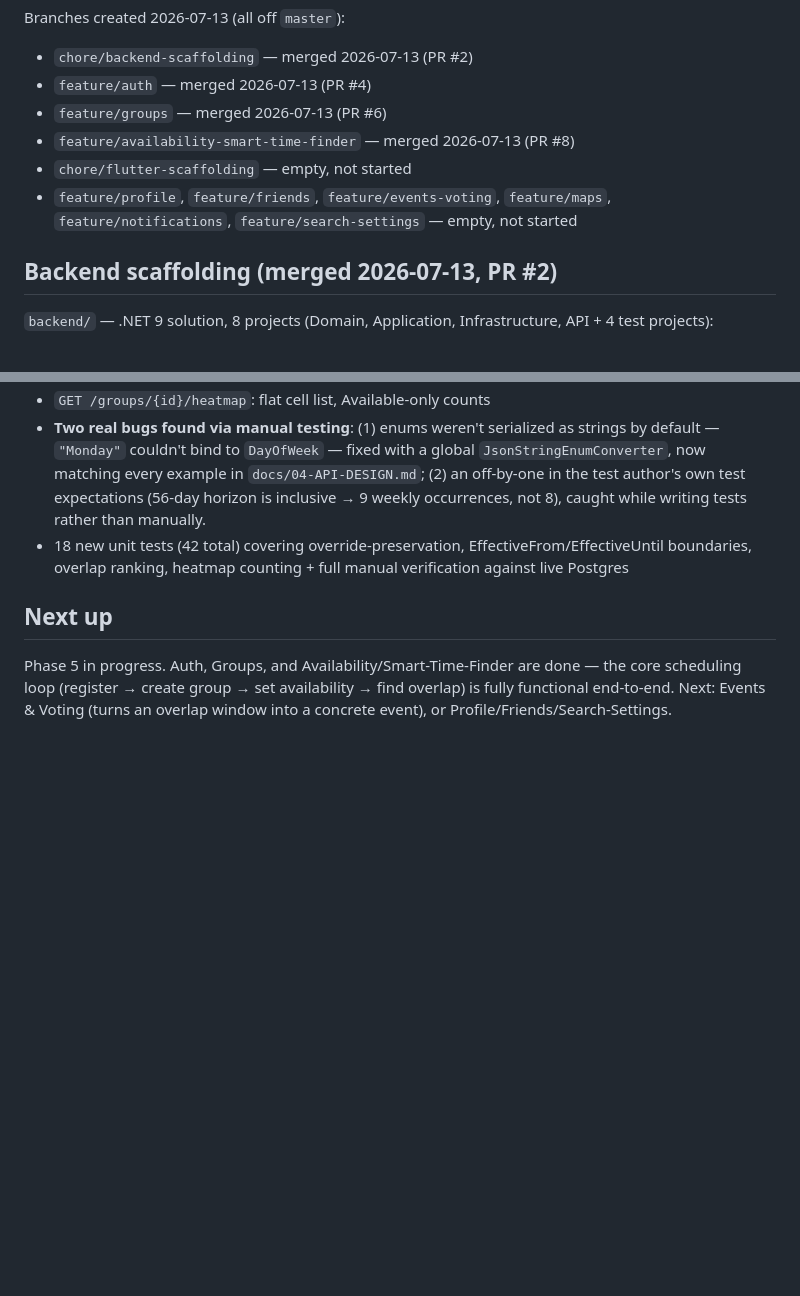
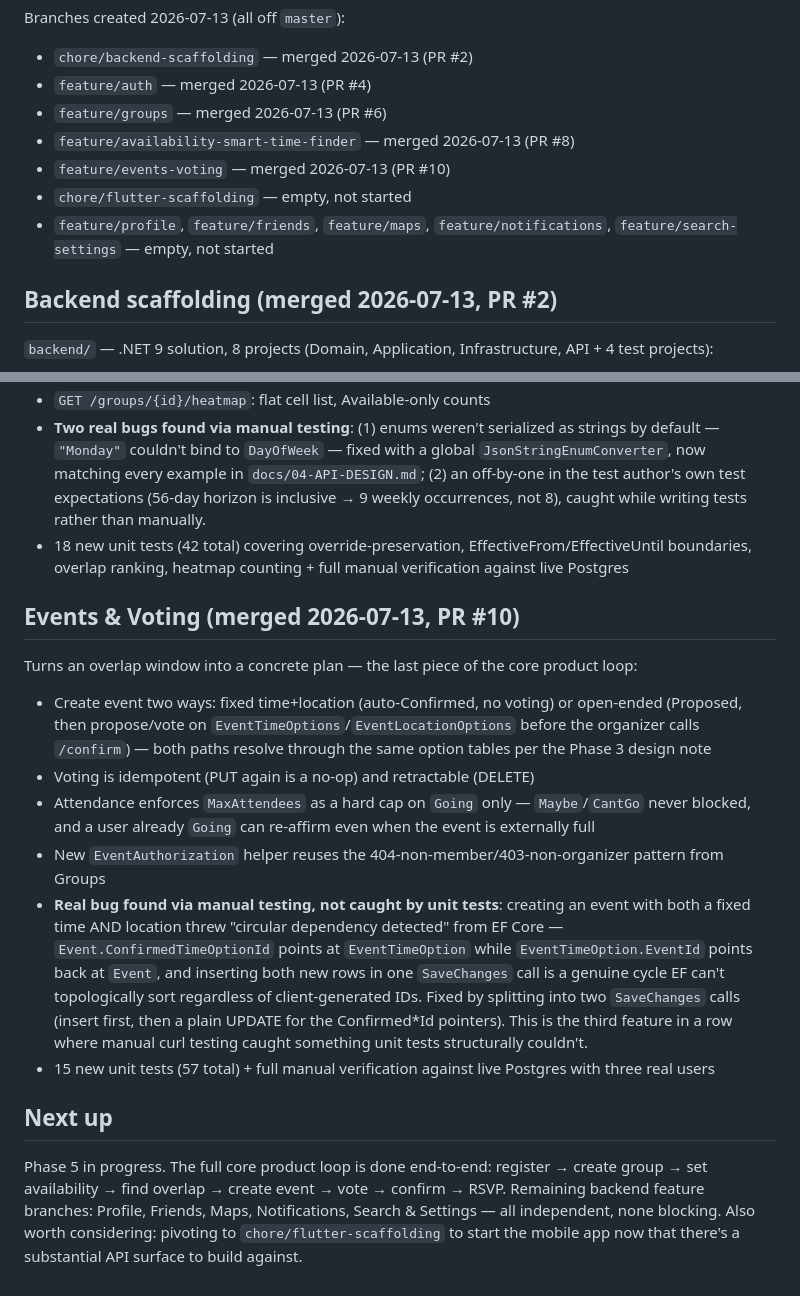
Before and after one commit to totaaa654/you-g, a Markdown page: docs/ROADMAP.md, 2 parts joined by grey strips. Drawn GitHub-style; blank space fills up the shorter version.

Commit message:
Update roadmap: Events & Voting feature merged (#11)

```diff
--- a/docs/ROADMAP.md
+++ b/docs/ROADMAP.md
@@ -49,8 +49,9 @@ Branches created 2026-07-13 (all off `master`):
 - `feature/auth` — merged 2026-07-13 (PR #4)
 - `feature/groups` — merged 2026-07-13 (PR #6)
 - `feature/availability-smart-time-finder` — merged 2026-07-13 (PR #8)
+- `feature/events-voting` — merged 2026-07-13 (PR #10)
 - `chore/flutter-scaffolding` — empty, not started
-- `feature/profile`, `feature/friends`, `feature/events-voting`, `feature/maps`, `feature/notifications`, `feature/search-settings` — empty, not started
+- `feature/profile`, `feature/friends`, `feature/maps`, `feature/notifications`, `feature/search-settings` — empty, not started
 
 ## Backend scaffolding (merged 2026-07-13, PR #2)
 `backend/` — .NET 9 solution, 8 projects (Domain, Application, Infrastructure, API + 4 test projects):
@@ -88,5 +89,14 @@ The product's core differentiator per the PRD — recurrence rules, materializat
 - **Two real bugs found via manual testing**: (1) enums weren't serialized as strings by default — `"Monday"` couldn't bind to `DayOfWeek` — fixed with a global `JsonStringEnumConverter`, now matching every example in `docs/04-API-DESIGN.md`; (2) an off-by-one in the test author's own test expectations (56-day horizon is inclusive → 9 weekly occurrences, not 8), caught while writing tests rather than manually.
 - 18 new unit tests (42 total) covering override-preservation, EffectiveFrom/EffectiveUntil boundaries, overlap ranking, heatmap counting + full manual verification against live Postgres
 
+## Events & Voting (merged 2026-07-13, PR #10)
+Turns an overlap window into a concrete plan — the last piece of the core product loop:
+- Create event two ways: fixed time+location (auto-Confirmed, no voting) or open-ended (Proposed, then propose/vote on `EventTimeOptions`/`EventLocationOptions` before the organizer calls `/confirm`) — both paths resolve through the same option tables per the Phase 3 design note
+- Voting is idempotent (PUT again is a no-op) and retractable (DELETE)
+- Attendance enforces `MaxAttendees` as a hard cap on `Going` only — `Maybe`/`CantGo` never blocked, and a user already `Going` can re-affirm even when the event is externally full
+- New `EventAuthorization` helper reuses the 404-non-member/403-non-organizer pattern from Groups
+- **Real bug found via manual testing, not caught by unit tests**: creating an event with both a fixed time AND location threw "circular dependency detected" from EF Core — `Event.ConfirmedTimeOptionId` points at `EventTimeOption` while `EventTimeOption.EventId` points back at `Event`, and inserting both new rows in one `SaveChanges` call is a genuine cycle EF can't topologically sort regardless of client-generated IDs. Fixed by splitting into two `SaveChanges` calls (insert first, then a plain UPDATE for the Confirmed*Id pointers). This is the third feature in a row where manual curl testing caught something unit tests structurally couldn't.
+- 15 new unit tests (57 total) + full manual verification against live Postgres with three real users
+
 ## Next up
-Phase 5 in progress. Auth, Groups, and Availability/Smart-Time-Finder are done — the core scheduling loop (register → create group → set availability → find overlap) is fully functional end-to-end. Next: Events & Voting (turns an overlap window into a concrete event), or Profile/Friends/Search-Settings.
+Phase 5 in progress. The full core product loop is done end-to-end: register → create group → set availability → find overlap → create event → vote → confirm → RSVP. Remaining backend feature branches: Profile, Friends, Maps, Notifications, Search & Settings — all independent, none blocking. Also worth considering: pivoting to `chore/flutter-scaffolding` to start the mobile app now that there's a substantial API surface to build against.
```
